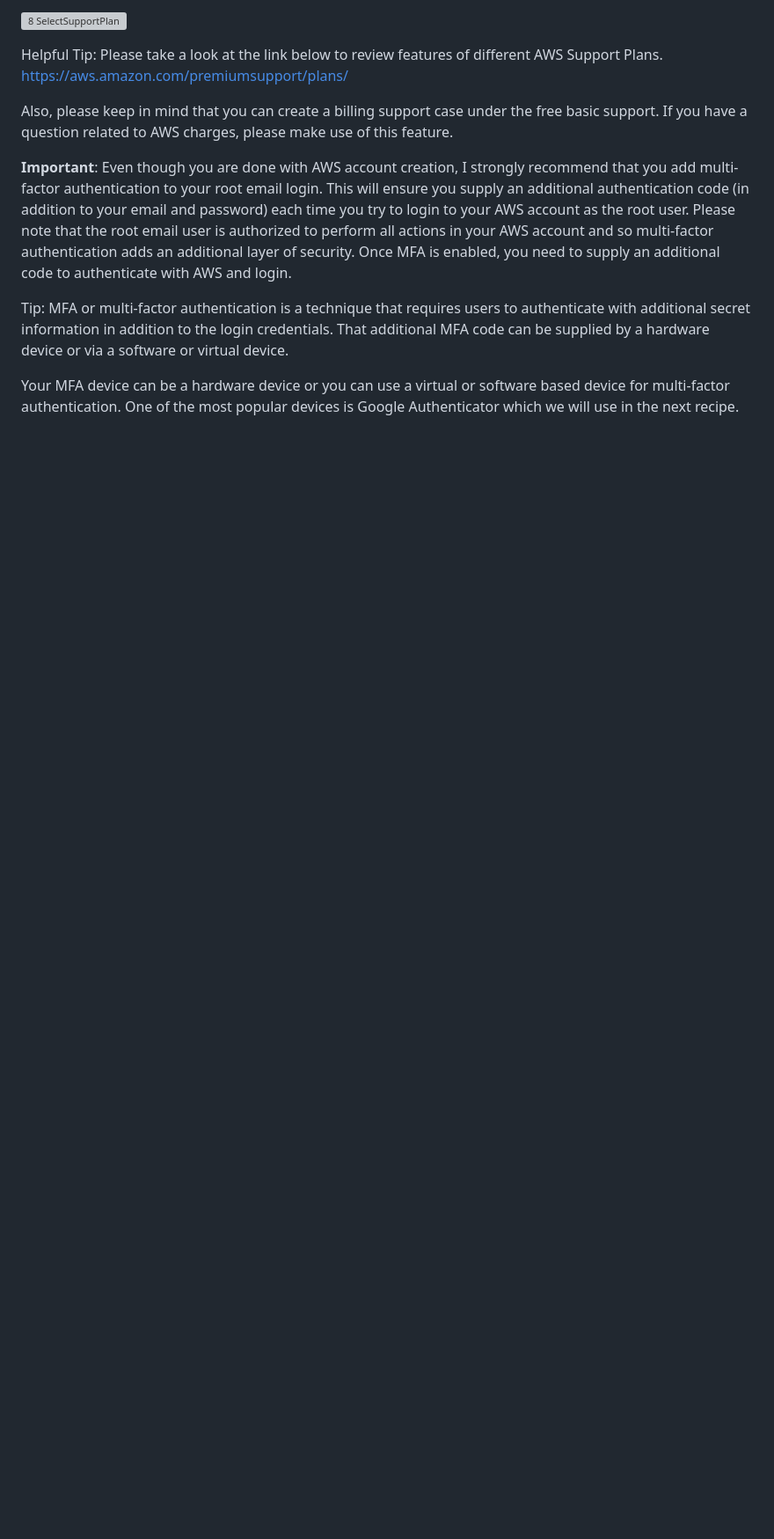
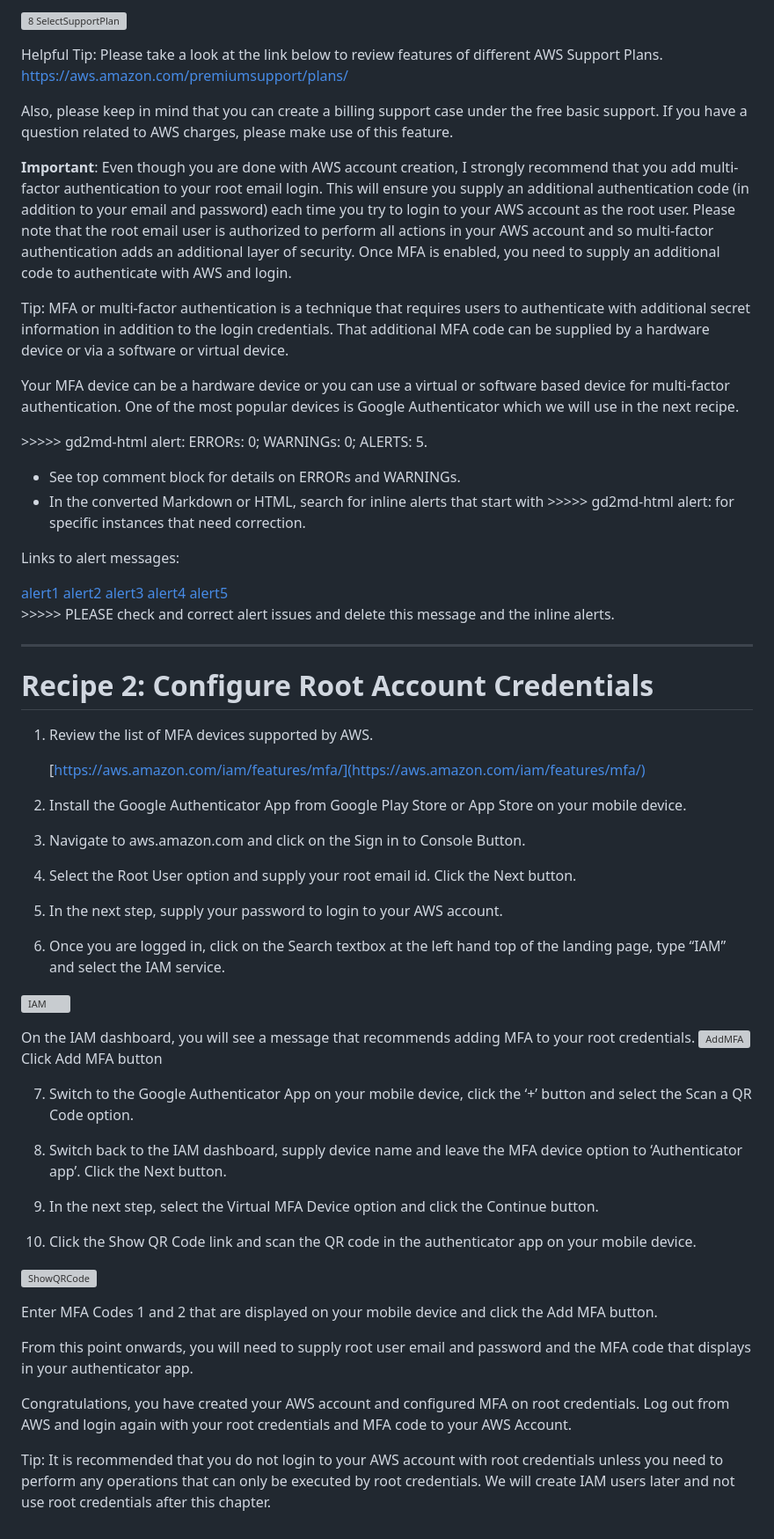
Before and after one commit to bpb-aws-book/bpb-aws-book, a Markdown page: chapter1/readme.md, the part around the change. Shown at 88% size. Drawn GitHub-style; blank space fills up the shorter version; grey boxes are pictures that could not be loaded.

```diff
--- a/chapter1/readme.md
+++ b/chapter1/readme.md
@@ -57,3 +57,80 @@ Also, please keep in mind that you can create a billing support case under the f
 Tip: MFA or multi-factor authentication is a technique that requires users to authenticate with additional secret information in addition to the login credentials. That additional MFA code can be supplied by a hardware device or via a software or virtual device.
 
 Your MFA device can be a hardware device or you can use a virtual or software based device for multi-factor authentication. One of the most popular devices is Google Authenticator which we will use in the next recipe.
+
+<!-----
+
+You have some errors, warnings, or alerts. If you are using reckless mode, turn it off to see inline alerts.
+* ERRORs: 0
+* WARNINGs: 0
+* ALERTS: 5
+
+Conversion time: 1.007 seconds.
+
+
+Using this Markdown file:
+
+1. Paste this output into your source file.
+2. See the notes and action items below regarding this conversion run.
+3. Check the rendered output (headings, lists, code blocks, tables) for proper
+   formatting and use a linkchecker before you publish this page.
+
+Conversion notes:
+
+* Docs to Markdown version 1.0β36
+* Tue Jun 04 2024 23:53:13 GMT-0700 (PDT)
+* Source doc: Untitled document
+* This document has images: check for >>>>>  gd2md-html alert:  inline image link in generated source and store images to your server. NOTE: Images in exported zip file from Google Docs may not appear in  the same order as they do in your doc. Please check the images!
+
+----->
+
+
+<p style="color: red; font-weight: bold">>>>>>  gd2md-html alert:  ERRORs: 0; WARNINGs: 0; ALERTS: 5.</p>
+<ul style="color: red; font-weight: bold"><li>See top comment block for details on ERRORs and WARNINGs. <li>In the converted Markdown or HTML, search for inline alerts that start with >>>>>  gd2md-html alert:  for specific instances that need correction.</ul>
+
+<p style="color: red; font-weight: bold">Links to alert messages:</p><a href="#gdcalert1">alert1</a>
+<a href="#gdcalert2">alert2</a>
+<a href="#gdcalert3">alert3</a>
+<a href="#gdcalert4">alert4</a>
+<a href="#gdcalert5">alert5</a>
+
+<p style="color: red; font-weight: bold">>>>>> PLEASE check and correct alert issues and delete this message and the inline alerts.<hr></p>
+
+
+
+# **Recipe 2: Configure Root Account Credentials**
+
+1. Review the list of MFA devices supported by AWS.
+
+    [https://aws.amazon.com/iam/features/mfa/](https://aws.amazon.com/iam/features/mfa/)
+
+2. Install the Google Authenticator App from Google Play Store or App Store on your mobile device.
+3. Navigate to aws.amazon.com and click on the Sign in to Console Button.
+4. Select the Root User option and supply your root email id. Click the Next button.
+5. In the next step, supply your password to login to your AWS account.
+6. Once you are logged in, click on the Search textbox at the left hand top of the landing page, type “IAM” and select the IAM service.
+
+![IAM](https://github.com/bpb-aws-book/bpb-aws-book/assets/171321045/549ec5f8-a175-4614-b408-94196c69b22d)
+
+On the IAM dashboard, you will see a message that recommends adding MFA to your root credentials.
+![AddMFA](https://github.com/bpb-aws-book/bpb-aws-book/assets/171321045/7e834cb9-a388-4799-8a0a-d033aea8fb06)
+Click Add MFA button
+
+7. Switch to the Google Authenticator App on your mobile device, click the ‘+’ button and select the Scan a QR Code option.
+8. Switch back to the IAM dashboard, supply device name and leave the MFA device option to ‘Authenticator app’. Click the Next button.
+
+
+9. In the next step, select the Virtual MFA Device option and click the Continue button.
+
+
+10. Click the Show QR Code link and scan the QR code in the authenticator app on your mobile device.
+
+![ShowQRCode](https://github.com/bpb-aws-book/bpb-aws-book/assets/171321045/4afff6ac-506d-4077-9357-35f1c01699eb)
+
+Enter MFA Codes 1 and 2 that are displayed on your mobile device and click the Add MFA button.
+
+From this point onwards, you will need to supply root user email and password and the MFA code that displays in your authenticator app.
+
+Congratulations, you have created your AWS account and configured MFA on root credentials. Log out from AWS and login again with your root credentials and MFA code to your AWS Account.
+
+Tip: It is recommended that you do not login to your AWS account with root credentials unless you need to perform any operations that can only be executed by root credentials. We will create IAM users later and not use root credentials after this chapter.
```
